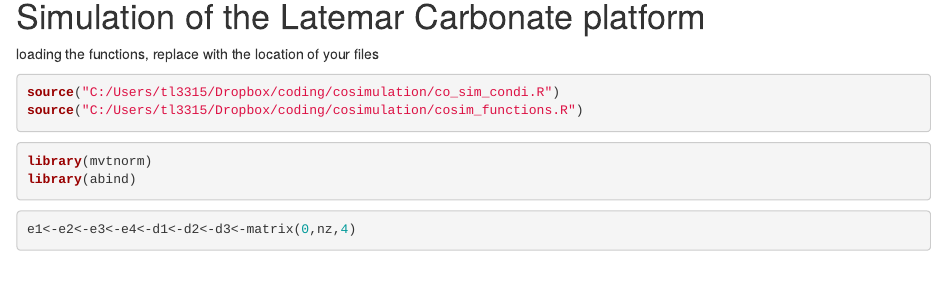
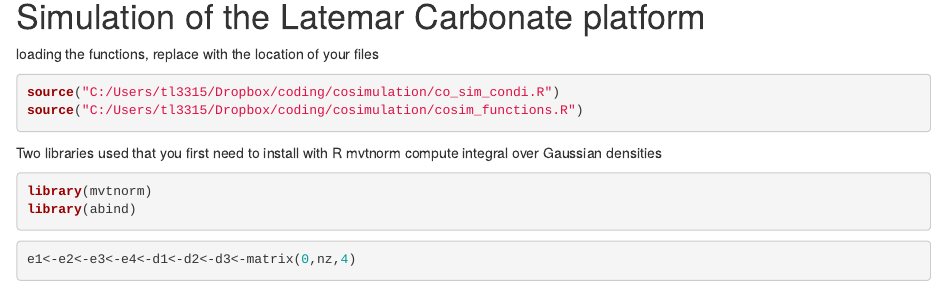
Before and after one commit to tleblevecIMP/CyclicPGS, an R Markdown document (article_code.Rmd): the page in a window 1100 px wide, from 90 px down. Rendered offline with R 4.5, knitr and Pandoc, with nearby package versions; some code elsewhere in the file could not run offline.

Commit message:
Comments

````diff
--- a/article_code.Rmd
+++ b/article_code.Rmd
@@ -9,6 +9,8 @@ loading the functions, replace with the location of your files
 source("C:/Users/tl3315/Dropbox/coding/cosimulation/co_sim_condi.R")
 source("C:/Users/tl3315/Dropbox/coding/cosimulation/cosim_functions.R")
 ```
+Two libraries used that you first need to install with R
+mvtnorm compute integral over Gaussian densities
 ```{r}
 library(mvtnorm)
 library(abind)
````
